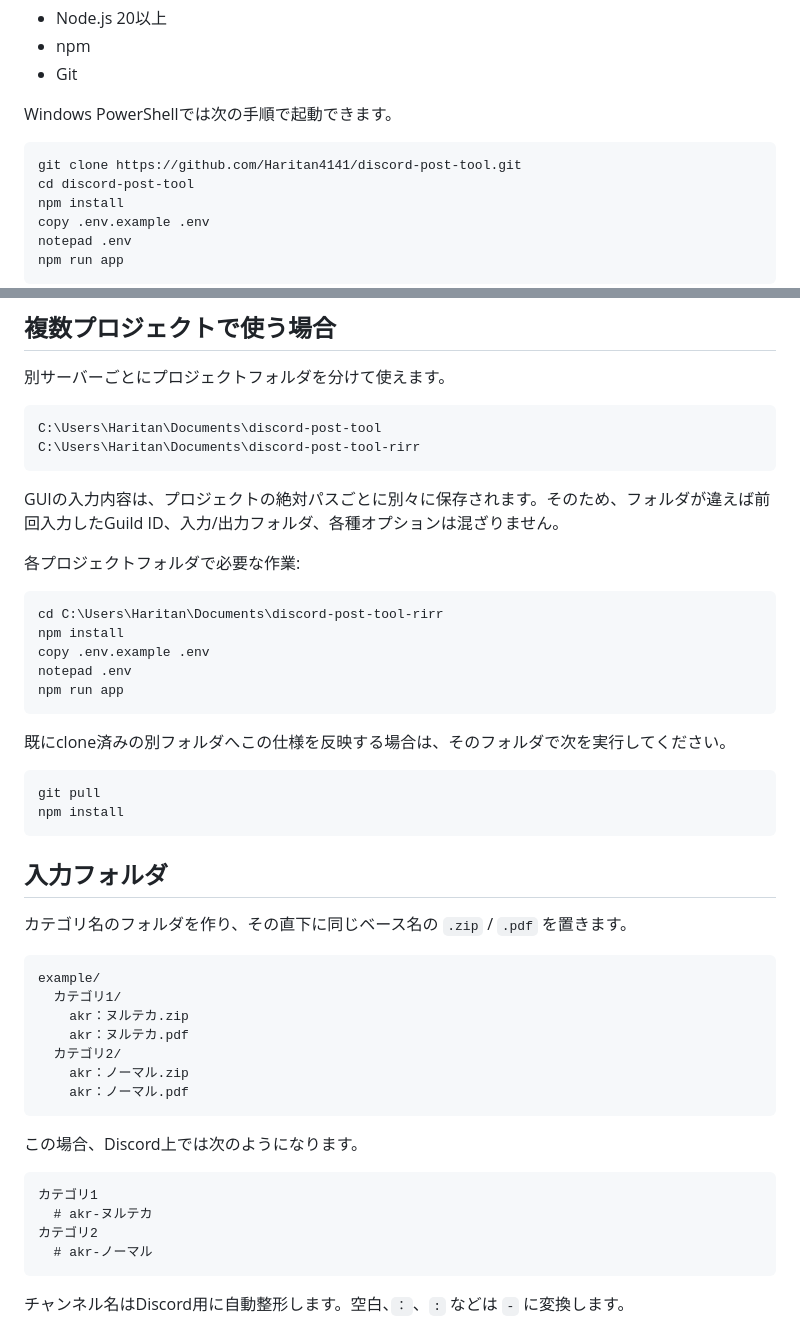
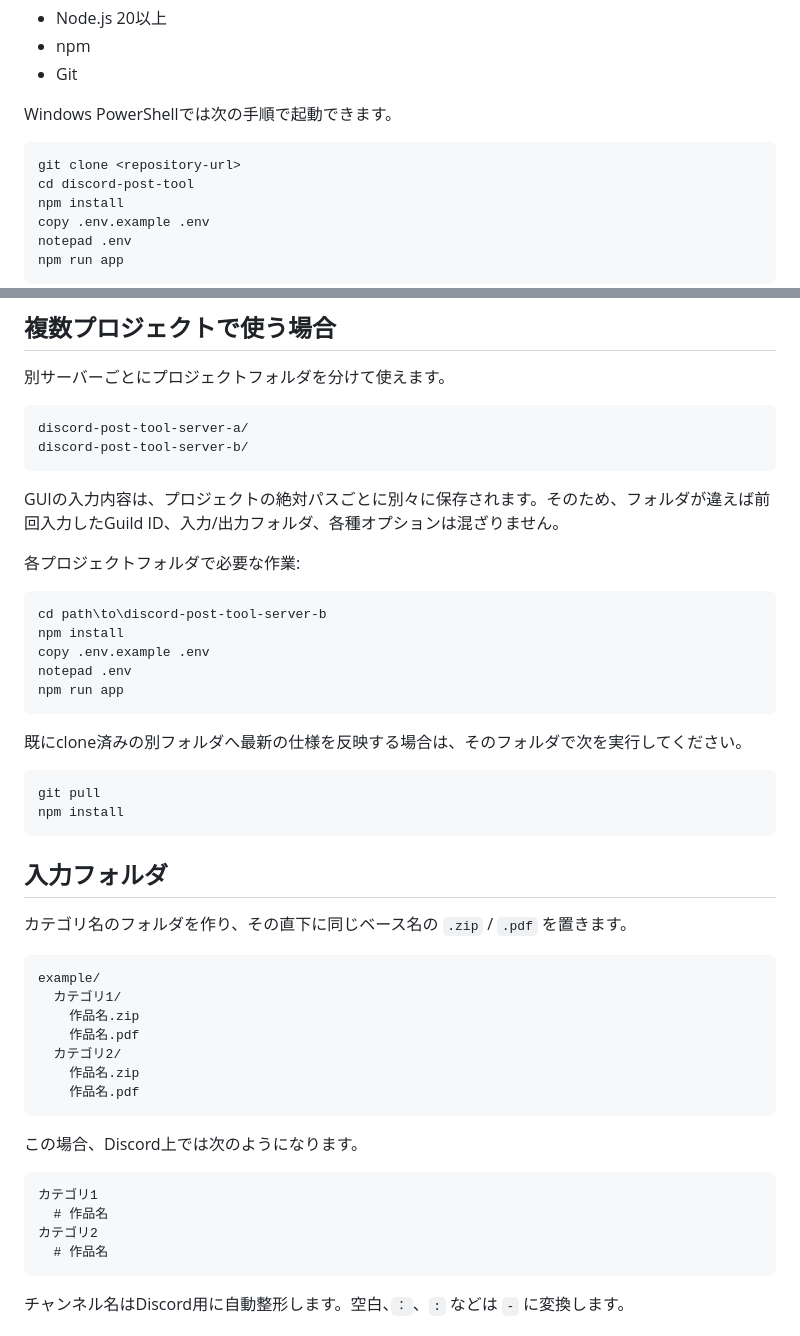
Before and after one commit to Haritan4141/discord-post-tool, a Markdown page: README.md, 2 parts joined by grey strips. GitHub-like rendering.

Commit message:
docs: generalize readme examples

````diff
--- a/README.md
+++ b/README.md
@@ -15,7 +15,7 @@ clone直後は依存パッケージが入っていないため、最初にセッ
 Windows PowerShellでは次の手順で起動できます。
 
 ```powershell
-git clone https://github.com/Haritan4141/discord-post-tool.git
+git clone <repository-url>
 cd discord-post-tool
 npm install
 copy .env.example .env
@@ -60,8 +60,8 @@ Windowsではプロジェクト直下の `start-gui.bat` からも起動でき
 別サーバーごとにプロジェクトフォルダを分けて使えます。
 
 ```txt
-C:\Users\Haritan\Documents\discord-post-tool
-C:\Users\Haritan\Documents\discord-post-tool-rirr
+discord-post-tool-server-a/
+discord-post-tool-server-b/
 ```
 
 GUIの入力内容は、プロジェクトの絶対パスごとに別々に保存されます。そのため、フォルダが違えば前回入力したGuild ID、入力/出力フォルダ、各種オプションは混ざりません。
@@ -69,14 +69,14 @@ GUIの入力内容は、プロジェクトの絶対パスごとに別々に保
 各プロジェクトフォルダで必要な作業:
 
 ```powershell
-cd C:\Users\Haritan\Documents\discord-post-tool-rirr
+cd path\to\discord-post-tool-server-b
 npm install
 copy .env.example .env
 notepad .env
 npm run app
 ```
 
-既にclone済みの別フォルダへこの仕様を反映する場合は、そのフォルダで次を実行してください。
+既にclone済みの別フォルダへ最新の仕様を反映する場合は、そのフォルダで次を実行してください。
 
 ```powershell
 git pull
@@ -90,20 +90,20 @@ npm install
 ```txt
 example/
   カテゴリ1/
-    akr：ヌルテカ.zip
-    akr：ヌルテカ.pdf
+    作品名.zip
+    作品名.pdf
   カテゴリ2/
-    akr：ノーマル.zip
-    akr：ノーマル.pdf
+    作品名.zip
+    作品名.pdf
 ```
 
 この場合、Discord上では次のようになります。
 
 ```txt
 カテゴリ1
-  # akr-ヌルテカ
+  # 作品名
 カテゴリ2
-  # akr-ノーマル
+  # 作品名
 ```
 
 チャンネル名はDiscord用に自動整形します。空白、`：`、`:` などは `-` に変換します。
````
Also changed, not shown: docs/ai_context.md (+1 -0 lines).
